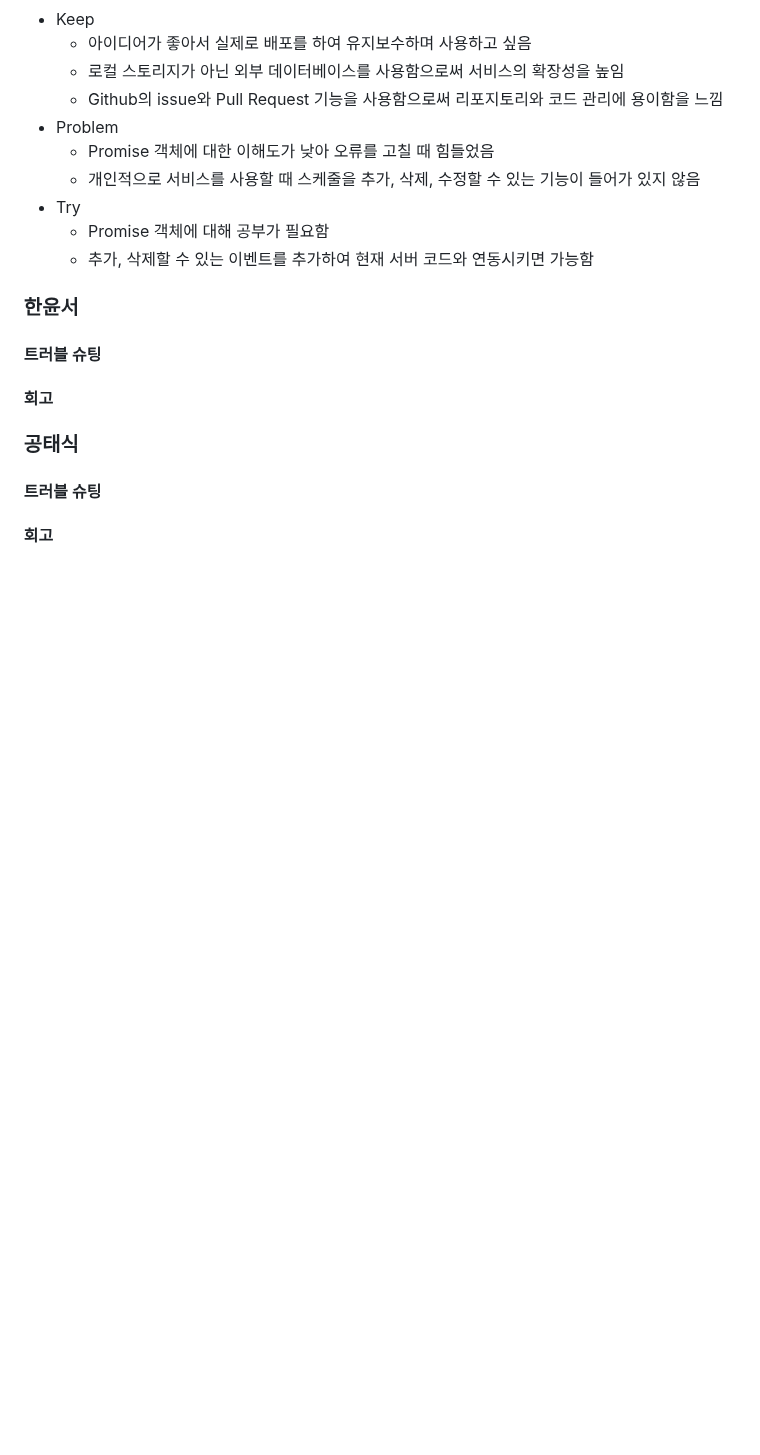
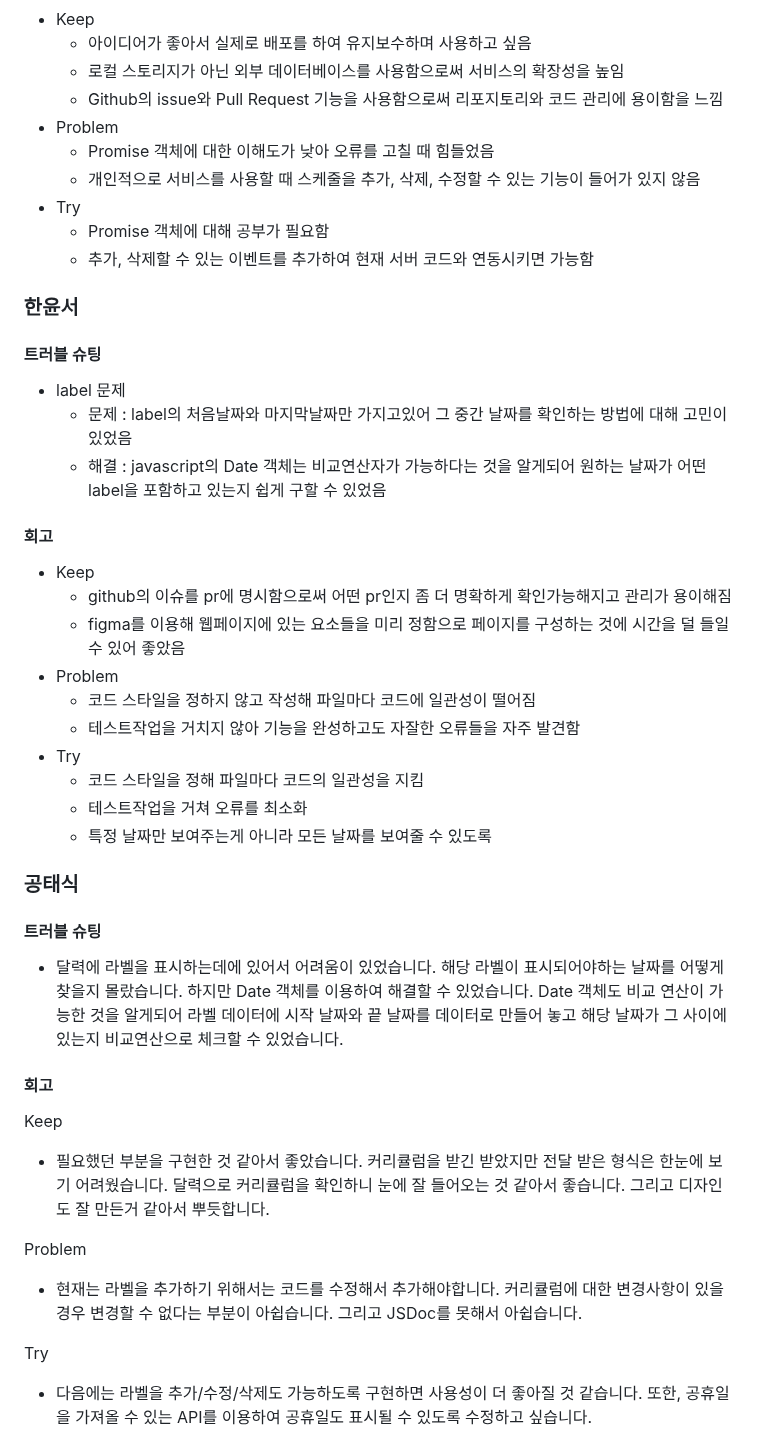
Before and after one commit to woorifisa-service-dev/2th-FISAgenda, a Markdown page: README.md, the part around one of its changes. Drawn GitHub-style; blank space fills up the shorter version.

```diff
--- a/README.md
+++ b/README.md
@@ -95,9 +97,33 @@ Try
 ### 한윤서
 
 #### 트러블 슈팅
+- label 문제
+  - 문제 : label의 처음날짜와 마지막날짜만 가지고있어 그 중간 날짜를 확인하는 방법에 대해 고민이 있었음
+  - 해결 : javascript의 Date 객체는 비교연산자가 가능하다는 것을 알게되어 원하는 날짜가 어떤 label을 포함하고 있는지 쉽게 구할 수 있었음
+
 #### 회고
+- Keep
+  - github의 이슈를 pr에 명시함으로써 어떤 pr인지 좀 더 명확하게 확인가능해지고 관리가 용이해짐
+  - figma를 이용해 웹페이지에 있는 요소들을 미리 정함으로 페이지를 구성하는 것에 시간을 덜 들일 수 있어 좋았음
+- Problem
+  - 코드 스타일을 정하지 않고 작성해 파일마다 코드에 일관성이 떨어짐
+  - 테스트작업을 거치지 않아 기능을 완성하고도 자잘한 오류들을 자주 발견함
+- Try
+  - 코드 스타일을 정해 파일마다 코드의 일관성을 지킴
+  - 테스트작업을 거쳐 오류를 최소화
+  - 특정 날짜만 보여주는게 아니라 모든 날짜를 보여줄 수 있도록
+
 
 ### 공태식
 
 #### 트러블 슈팅
+- 달력에 라벨을 표시하는데에 있어서 어려움이 있었습니다. 해당 라벨이 표시되어야하는 날짜를 어떻게 찾을지 몰랐습니다. 하지만 Date 객체를 이용하여 해결할 수 있었습니다. Date 객체도 비교 연산이 가능한 것을 알게되어 라벨 데이터에 시작 날짜와 끝 날짜를 데이터로 만들어 놓고 해당 날짜가 그 사이에 있는지 비교연산으로 체크할 수 있었습니다.
 #### 회고
+Keep
+- 필요했던 부분을 구현한 것 같아서 좋았습니다. 커리큘럼을 받긴 받았지만 전달 받은 형식은 한눈에 보기 어려웠습니다. 달력으로 커리큘럼을 확인하니 눈에 잘 들어오는 것 같아서 좋습니다. 그리고 디자인도 잘 만든거 같아서 뿌듯합니다.
+
+Problem
+- 현재는 라벨을 추가하기 위해서는 코드를 수정해서 추가해야합니다. 커리큘럼에 대한 변경사항이 있을 경우 변경할 수 없다는 부분이 아쉽습니다. 그리고 JSDoc를 못해서 아쉽습니다.
+
+Try
+- 다음에는 라벨을 추가/수정/삭제도 가능하도록 구현하면 사용성이 더 좋아질 것 같습니다. 또한, 공휴일을 가져올 수 있는 API를 이용하여 공휴일도 표시될 수 있도록 수정하고 싶습니다.
```
Also changed, not shown: other parts of README.md (+2 -0 lines).
